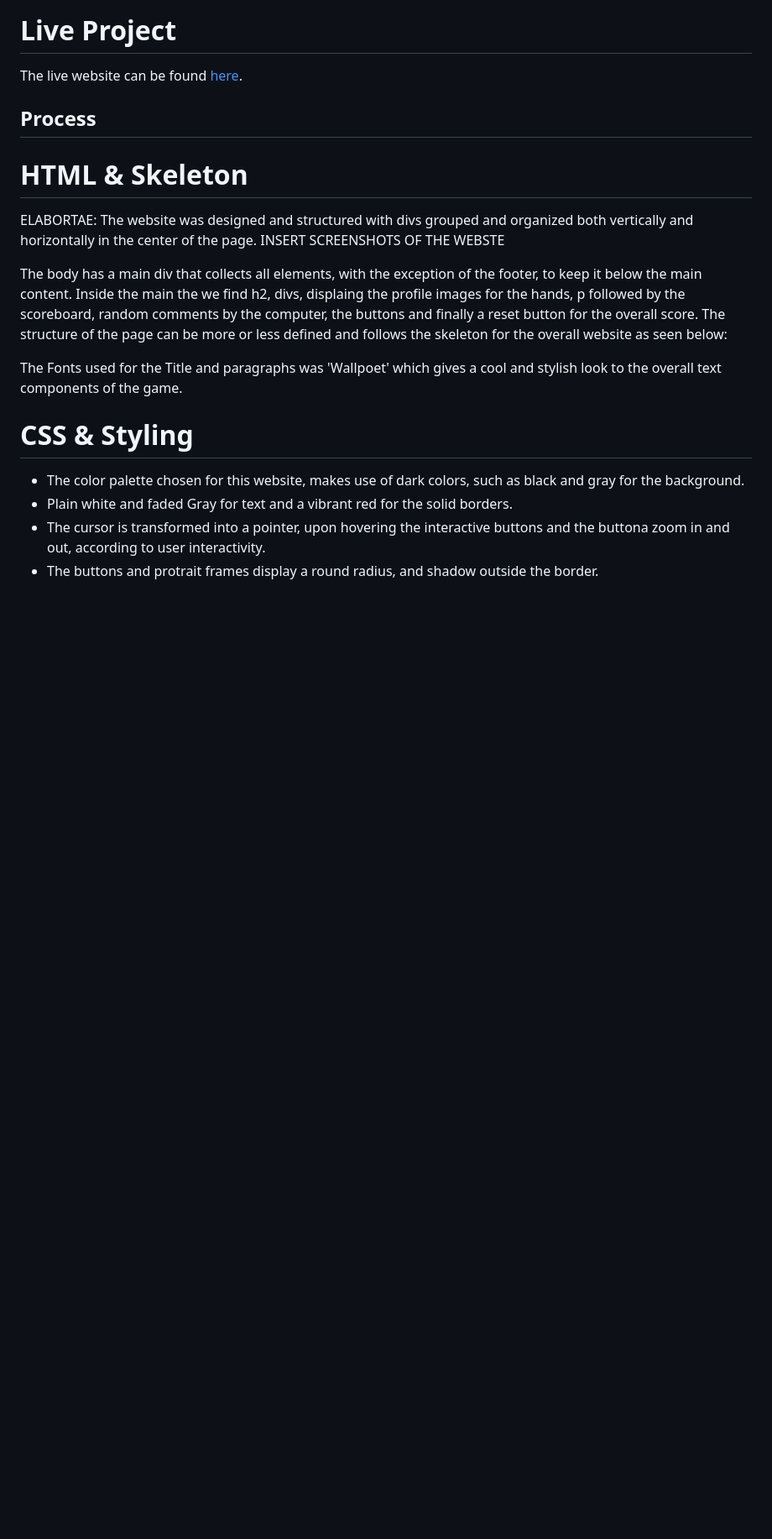
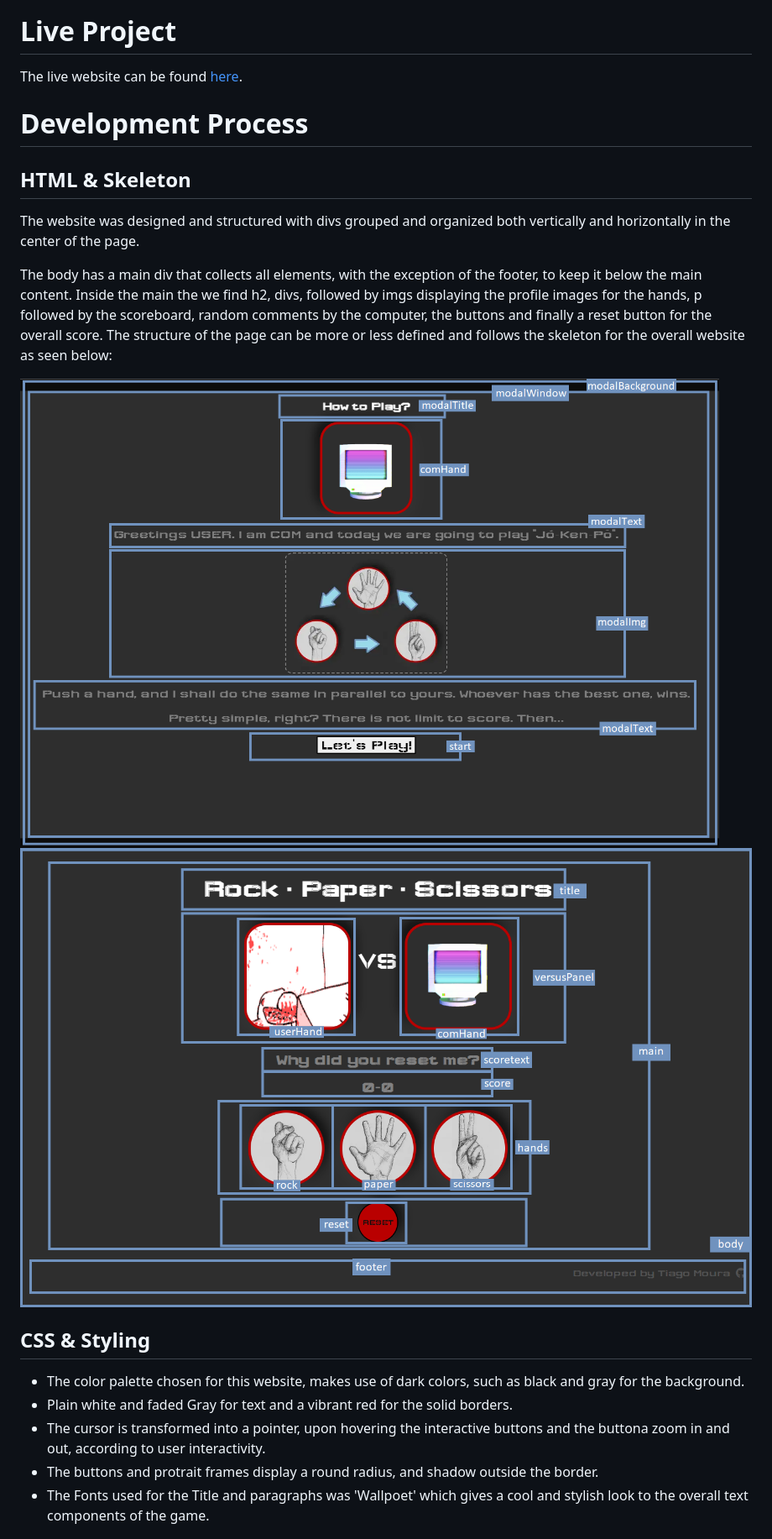
Before and after one commit to TiagoMA90/RockPaperScissors, a Markdown page: README.md, the part around the change printed below. Shown: that part at 84% size. Rendered like a GitHub page; pictures changed too: assets/screenshots/structureIndex.png (added), assets/screenshots/structureModal.png (added); blank space fills up the shorter version.

```diff
--- a/README.md
+++ b/README.md
@@ -9,22 +9,23 @@ The website is targeted to people looking for a quick game.
 # Live Project
 The live website can be found [here](https://tiagoma90.github.io/rock-paper-scissors/).
 
-## Process
-# HTML & Skeleton
-ELABORTAE: The website was designed and structured with divs grouped and organized both vertically and horizontally in the center of the page.
-INSERT SCREENSHOTS OF THE WEBSTE
+# Development Process
+## HTML & Skeleton
+The website was designed and structured with divs grouped and organized both vertically and horizontally in the center of the page.
 
 The body has a main div that collects all elements, with the exception of the footer, to keep it below the main content.
-Inside the main the we find h2, divs, displaing the profile images for the hands, p followed by the scoreboard, random comments by the computer, the buttons and finally a reset button for the overall score.
+Inside the main the we find h2, divs, followed by imgs displaying the profile images for the hands, p followed by the scoreboard, random comments by the computer, the buttons and finally a reset button for the overall score.
 The structure of the page can be more or less defined and follows the skeleton for the overall website as seen below:
 
-The Fonts used for the Title and paragraphs was 'Wallpoet' which gives a cool and stylish look to the overall text components of the game.
+<img src="assets/screenshots/structureModal.png" alt="structure of the Modal">
+<img src="assets/screenshots/structureIndex.png" alt="structure of the Index">
 
-# CSS & Styling
+## CSS & Styling
 - The color palette chosen for this website, makes use of dark colors, such as black and gray for the background.
 - Plain white and faded Gray for text and a vibrant red for the solid borders.
 - The cursor is transformed into a pointer, upon hovering the interactive buttons and the buttona zoom in and out, according to user interactivity.
 - The buttons and protrait frames display a round radius, and shadow outside the border.
+- The Fonts used for the Title and paragraphs was 'Wallpoet' which gives a cool and stylish look to the overall text components of the game.
 
 <img src="assets/screenshots/colourpalette.png" alt="colour palette">
 
```
Also changed, not shown: other parts of README.md (+22 -19 lines), assets/screenshots/JigSawValidator.png (added), assets/screenshots/NuHtmlChecker.png, assets/screenshots/lightHouse.png (added), assets/screenshots/lighthouse.png (deleted), 2 other files.
